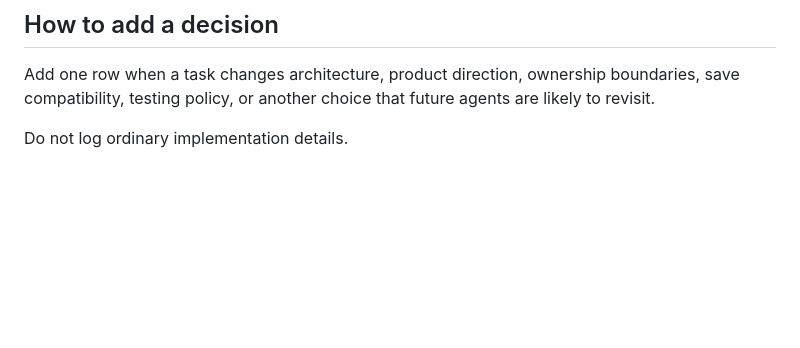
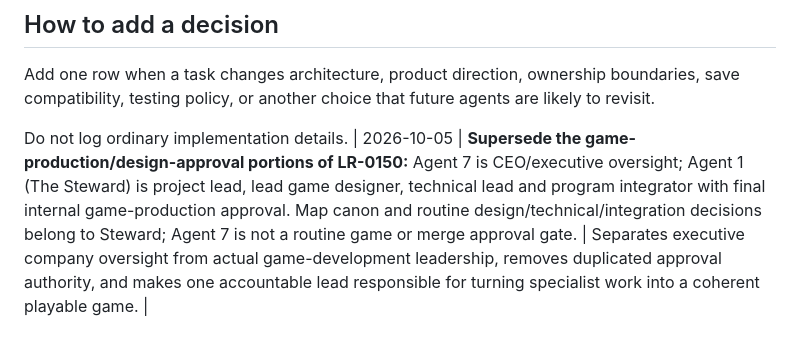
Before and after one commit to Parris-Tech-Services/lantern-road, a Markdown page: docs/DECISIONS.md, the part around the change. Drawn GitHub-style; blank space fills up the shorter version.

Commit message:
LR-0151: record Steward lead and CEO separation

```diff
--- a/docs/DECISIONS.md
+++ b/docs/DECISIONS.md
@@ -49,3 +49,4 @@ Keep this short. Record decisions that future agents would otherwise relitigate.
 Add one row when a task changes architecture, product direction, ownership boundaries, save compatibility, testing policy, or another choice that future agents are likely to revisit.
 
 Do not log ordinary implementation details.
+| 2026-10-05 | **Supersede the game-production/design-approval portions of LR-0150:** Agent 7 is CEO/executive oversight; Agent 1 (The Steward) is project lead, lead game designer, technical lead and program integrator with final internal game-production approval. Map canon and routine design/technical/integration decisions belong to Steward; Agent 7 is not a routine game or merge approval gate. | Separates executive company oversight from actual game-development leadership, removes duplicated approval authority, and makes one accountable lead responsible for turning specialist work into a coherent playable game. |
```
